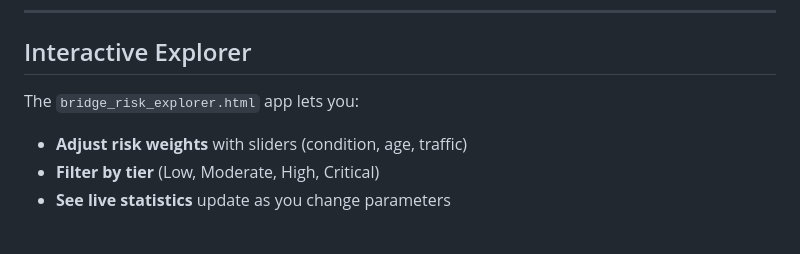
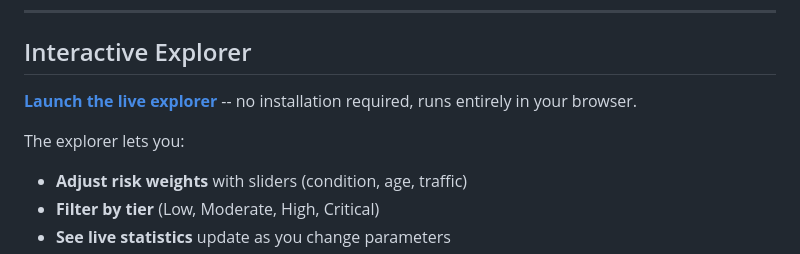
Before and after one commit to aardid/uc_claude_code_workshop, a Markdown page: README.md, the part around the change. GitHub-like rendering; blank space fills up the shorter version.

Commit message:
Add GitHub Pages link to README
Links to the live interactive explorer at aardid.github.io/uc_claude_code_workshop.

Co-Authored-By: Claude Opus 4.6 <noreply@anthropic.com>

```diff
--- a/README.md
+++ b/README.md
@@ -123,7 +123,9 @@ The central finding: **condition ratings alone identify 1.2% of bridges as conce
 
 ## Interactive Explorer
 
-The `bridge_risk_explorer.html` app lets you:
+**[Launch the live explorer](https://aardid.github.io/uc_claude_code_workshop/)** -- no installation required, runs entirely in your browser.
+
+The explorer lets you:
 
 - **Adjust risk weights** with sliders (condition, age, traffic)
 - **Filter by tier** (Low, Moderate, High, Critical)
```
